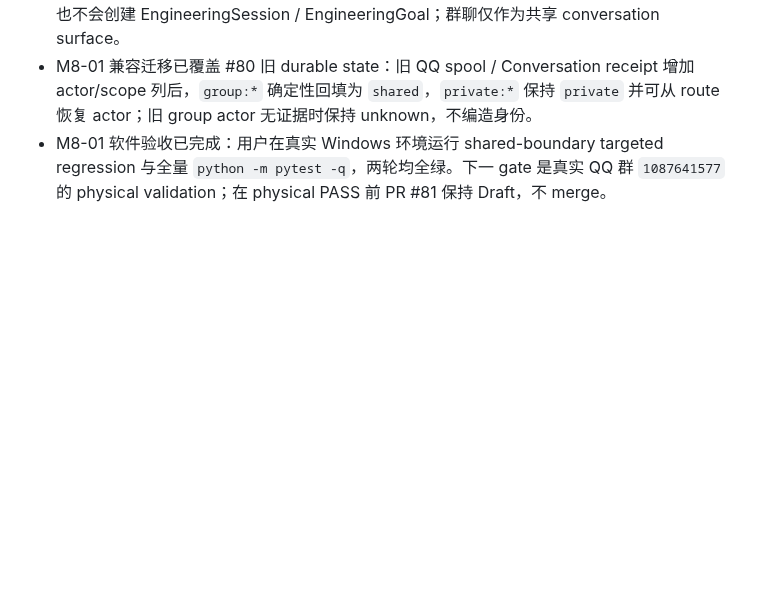
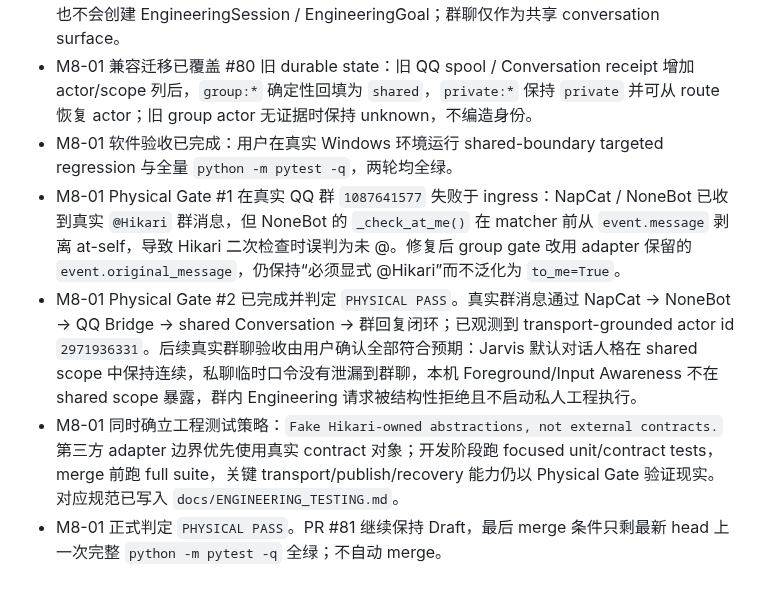
Before and after one commit to t1mb2rg/hikari, a Markdown page: CURRENT.md, the part around the change. Drawn GitHub-style; blank space fills up the shorter version.

Commit message:
record M8-01 physical pass

```diff
--- a/CURRENT.md
+++ b/CURRENT.md
@@ -54,4 +54,8 @@
 - M8-01 shared Conversation 只投影同群历史与当前 actor identity，不读取主要用户的 cross-conversation Memory、User Model、Awareness、relationship/private project context，也不把 shared turn assimilate 进 primary User Model；private cross-conversation recall 同时排除新 `scope=shared` 与旧 `conversation_id=group:*` events。
 - M8-01 shared turn 在 `ConversationRequestProcessor` 结构上绕过 private Engineering action bridge，因此即使主要用户本人在群里要求修改仓库、运行命令、commit、push 或 Draft PR，也不会创建 EngineeringSession / EngineeringGoal；群聊仅作为共享 conversation surface。
 - M8-01 兼容迁移已覆盖 #80 旧 durable state：旧 QQ spool / Conversation receipt 增加 actor/scope 列后，`group:*` 确定性回填为 `shared`，`private:*` 保持 `private` 并可从 route 恢复 actor；旧 group actor 无证据时保持 unknown，不编造身份。
-- M8-01 软件验收已完成：用户在真实 Windows 环境运行 shared-boundary targeted regression 与全量 `python -m pytest -q`，两轮均全绿。下一 gate 是真实 QQ 群 `1087641577` 的 physical validation；在 physical PASS 前 PR #81 保持 Draft，不 merge。
+- M8-01 软件验收已完成：用户在真实 Windows 环境运行 shared-boundary targeted regression 与全量 `python -m pytest -q`，两轮均全绿。
+- M8-01 Physical Gate #1 在真实 QQ 群 `1087641577` 失败于 ingress：NapCat / NoneBot 已收到真实 `@Hikari` 群消息，但 NoneBot 的 `_check_at_me()` 在 matcher 前从 `event.message` 剥离 at-self，导致 Hikari 二次检查时误判为未 @。修复后 group gate 改用 adapter 保留的 `event.original_message`，仍保持“必须显式 @Hikari”而不泛化为 `to_me=True`。
+- M8-01 Physical Gate #2 已完成并判定 `PHYSICAL PASS`。真实群消息通过 NapCat → NoneBot → QQ Bridge → shared Conversation → 群回复闭环；已观测到 transport-grounded actor id `2971936331`。后续真实群聊验收由用户确认全部符合预期：Jarvis 默认对话人格在 shared scope 中保持连续，私聊临时口令没有泄漏到群聊，本机 Foreground/Input Awareness 不在 shared scope 暴露，群内 Engineering 请求被结构性拒绝且不启动私人工程执行。
+- M8-01 同时确立工程测试策略：`Fake Hikari-owned abstractions, not external contracts.` 第三方 adapter 边界优先使用真实 contract 对象；开发阶段跑 focused unit/contract tests，merge 前跑 full suite，关键 transport/publish/recovery 能力仍以 Physical Gate 验证现实。对应规范已写入 `docs/ENGINEERING_TESTING.md`。
+- M8-01 正式判定 `PHYSICAL PASS`。PR #81 继续保持 Draft，最后 merge 条件只剩最新 head 上一次完整 `python -m pytest -q` 全绿；不自动 merge。
```
